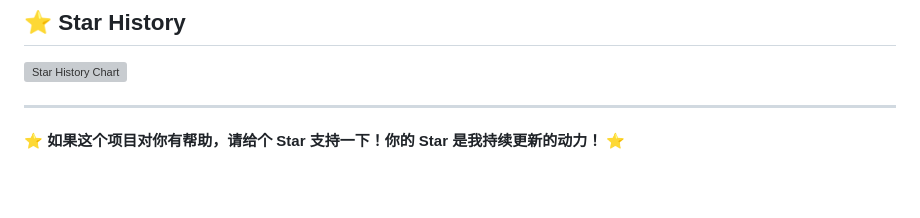
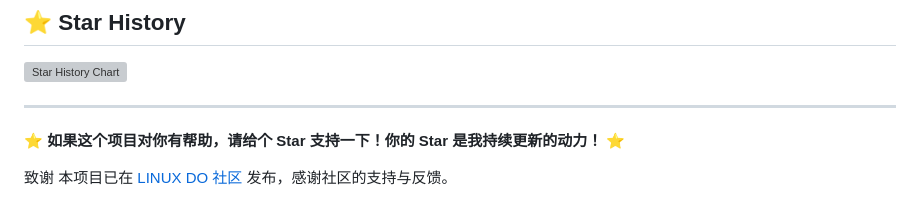
Before and after one commit to kol2000/outlookEmail, a Markdown page: README.md, the part around the change. GitHub-like rendering; blank space fills up the shorter version; grey boxes are pictures that could not be loaded.

```diff
--- a/README.md
+++ b/README.md
@@ -432,3 +432,6 @@ MIT License - 详见 [LICENSE](LICENSE)
 ---
 
 **⭐ 如果这个项目对你有帮助，请给个 Star 支持一下！你的 Star 是我持续更新的动力！** ⭐
+
+致谢
+本项目已在 [LINUX DO 社区](https://linux.do/) 发布，感谢社区的支持与反馈。
```
